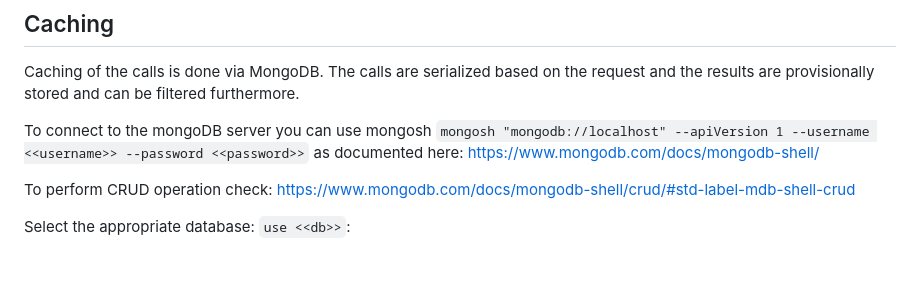
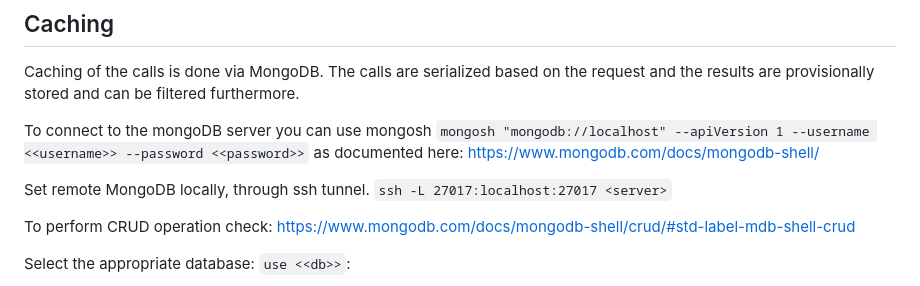
Before and after one commit to forestbiotech-lab/ontobrapi-admin, a Markdown page: README.md, the part around the change. Rendered like a GitHub page; blank space fills up the shorter version.

Commit message:
Tunnerling info

```diff
--- a/README.md
+++ b/README.md
@@ -86,6 +86,9 @@ Caching of the calls is done via MongoDB. The calls are serialized based on the
 
 To connect to the mongoDB server you can use mongosh `mongosh "mongodb://localhost" --apiVersion 1 --username <<username>> --password <<password>>`  as documented here: https://www.mongodb.com/docs/mongodb-shell/
 
+Set remote MongoDB locally, through ssh tunnel.
+`ssh -L 27017:localhost:27017 <server>`
+
 To perform CRUD operation check: https://www.mongodb.com/docs/mongodb-shell/crud/#std-label-mdb-shell-crud
 
 Select the appropriate database: `use <<db>>`:
```
